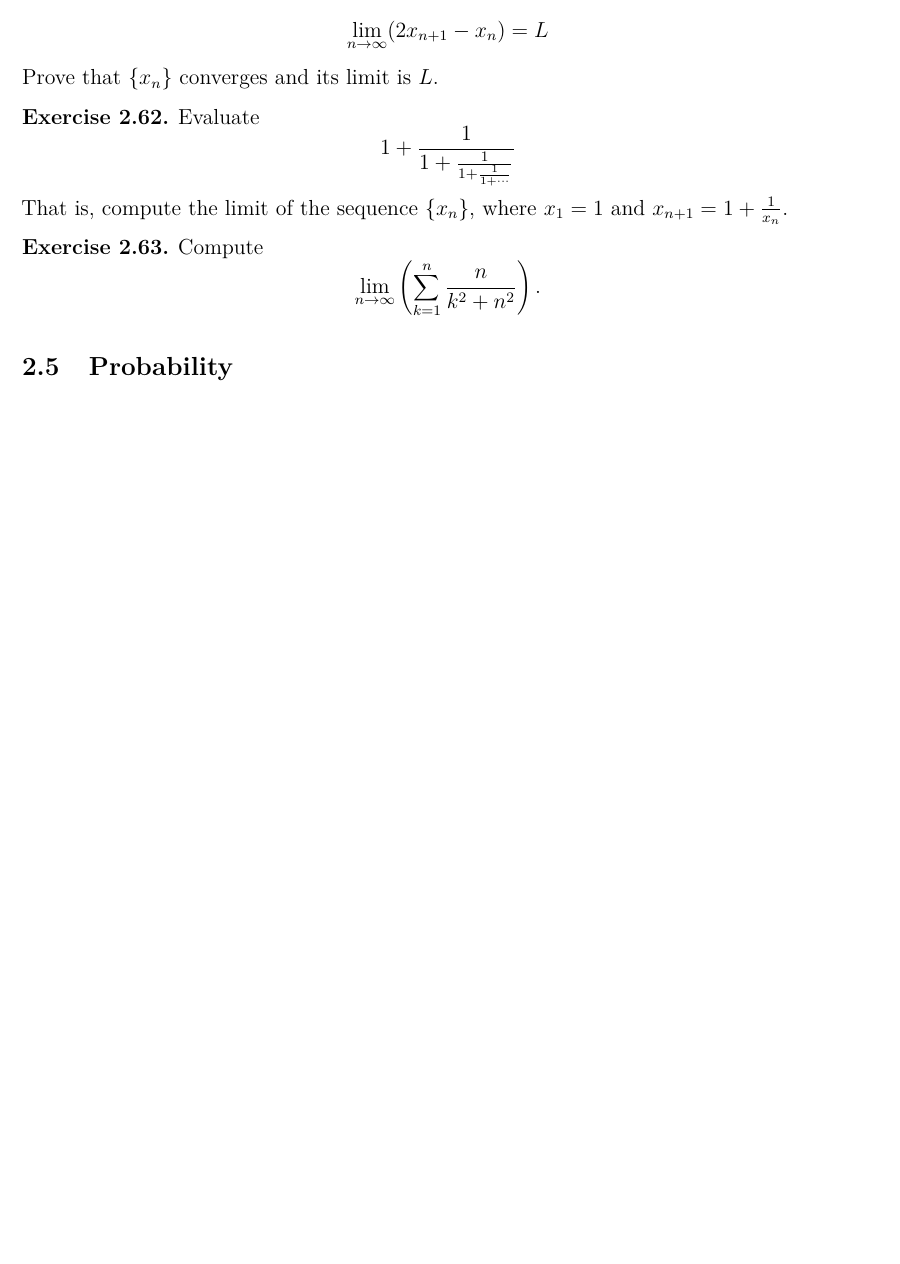
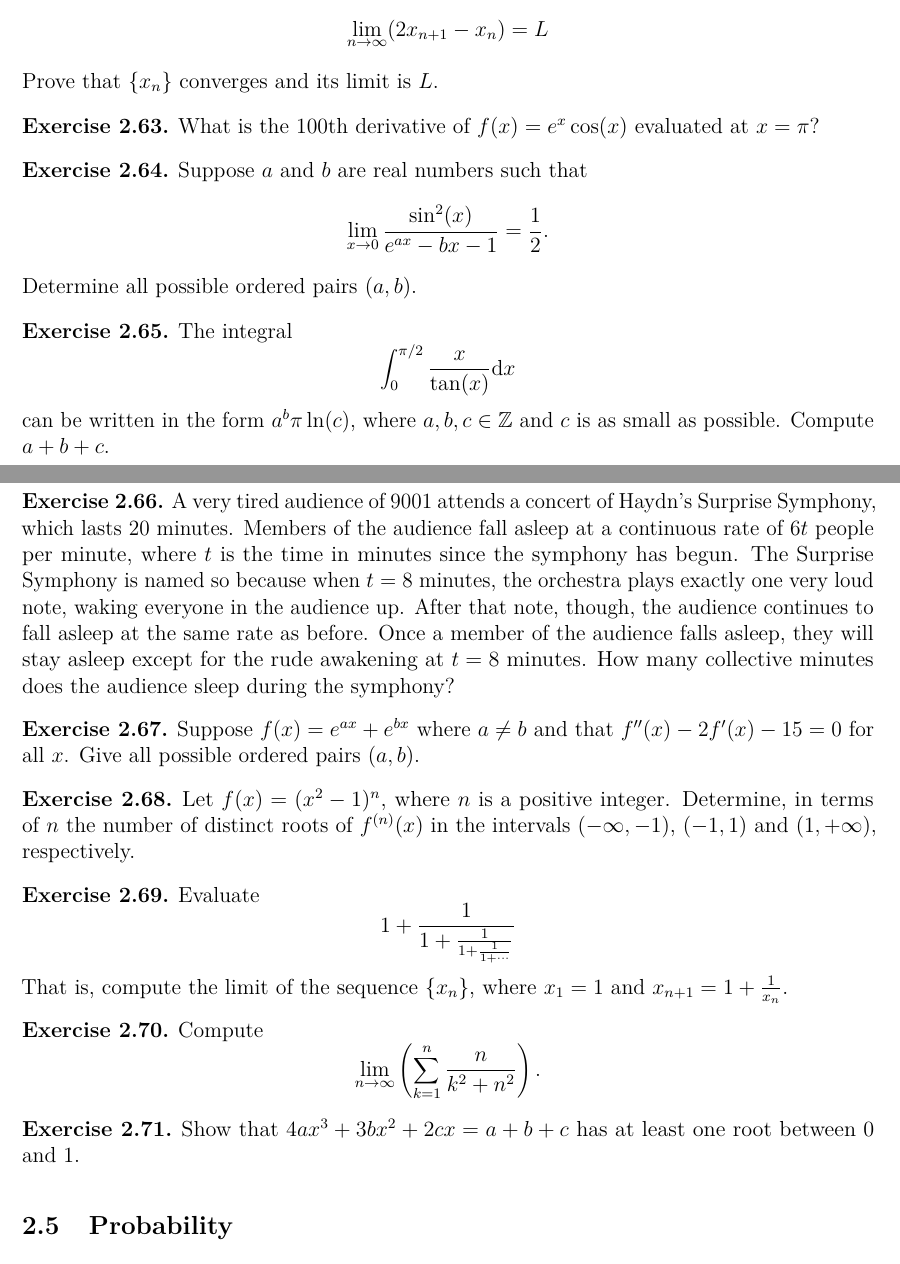
Before and after one commit to drewm10010/Math-Problems, a LaTeX document (Math-Problems.tex): part of page 12 of 27 before the commit and two parts of pages 12 and 13 of 27 after it, the two joined at a grey line, cut so that both start at the same text, the shorter picture padded with empty space. Compiled offline with pdfLaTeX; a LaTeX package or settings file that is missing is left out.

Commit message:
Added some analysis problems

```diff
--- a/Math-Problems.tex
+++ b/Math-Problems.tex
@@ -612,6 +618,42 @@
         \end{exercise}
 
         \begin{exercise}
+            What is the 100th derivative of \(f(x)=e^x\cos(x)\) evaluated at \(x=\pi\)?
+        \end{exercise}
+
+        \begin{exercise}
+            Suppose \(a\) and \(b\) are real numbers such that
+            \[\lim_{x\to 0}\frac{\sin^2(x)}{e^{ax}-bx-1} = \frac{1}{2}.\]
+            Determine all possible ordered pairs \((a,b)\).
+        \end{exercise}
+
+        \begin{exercise}
+            The integral
+            \[\int_0^{\pi/2}\frac{x}{\tan(x)}\mathrm{d}x\]
+            can be written in the form \(a^b\pi\ln(c)\), where \(a,b,c\in\bZ\) and \(c\) is as small as possible.
+            Compute \(a+b+c\).
+        \end{exercise}
+
+        \begin{exercise}
+            A very tired audience of 9001 attends a concert of Haydn's Surprise Symphony, which lasts 20 minutes.
+            Members of the audience fall asleep at a continuous rate of \(6t\) people per minute, where \(t\) is the time in minutes since the symphony has begun.
+            The Surprise Symphony is named so because when \(t=8\) minutes, the orchestra plays exactly one very loud note, waking everyone in the audience up.
+            After that note, though, the audience continues to fall asleep at the same rate as before.
+            Once a member of the audience falls asleep, they will stay asleep except for the rude awakening at \(t=8\) minutes.
+            How many collective minutes does the audience sleep during the symphony?
+        \end{exercise}
+
+        \begin{exercise}
+            Suppose \(f(x) = e^{ax} + e^{bx}\) where \(a\neq b\) and that \(f''(x)-2f'(x)-15=0\) for all \(x\).
+            Give all possible ordered pairs \((a,b)\).
+        \end{exercise}
+
+        \begin{exercise}
+            Let \(f(x)=(x^2-1)^n\), where \(n\) is a positive integer.
+            Determine, in terms of \(n\) the number of distinct roots of \(f^{(n)}(x)\) in the intervals \((-\infty,-1)\), \((-1,1)\) and \((1,+\infty)\), respectively.
+        \end{exercise}
+
+        \begin{exercise}
             Evaluate
             \[1+\frac{1}{1+\frac{1}{1+\frac{1}{1+\cdots}}}\]
             That is, compute the limit of the sequence $\{x_n\}$, where $x_1 = 1$ and $x_{n+1}=1+\frac{1}{x_n}$.
@@ -620,6 +662,10 @@
         \begin{exercise}
             Compute
             \[\lim_{n\to\infty}\left(\sum_{k=1}^n \frac{n}{k^2+n^2}\right).\]
+        \end{exercise}
+
+        \begin{exercise}
+            Show that $4ax^3 + 3bx^2 + 2cx = a + b + c$ has at least one root between 0 and 1.
         \end{exercise}
 
     \subsection{Probability}
```
Also changed, not shown: Math-Problems.pdf, Math-Problems.tex (8 more changed lines).
